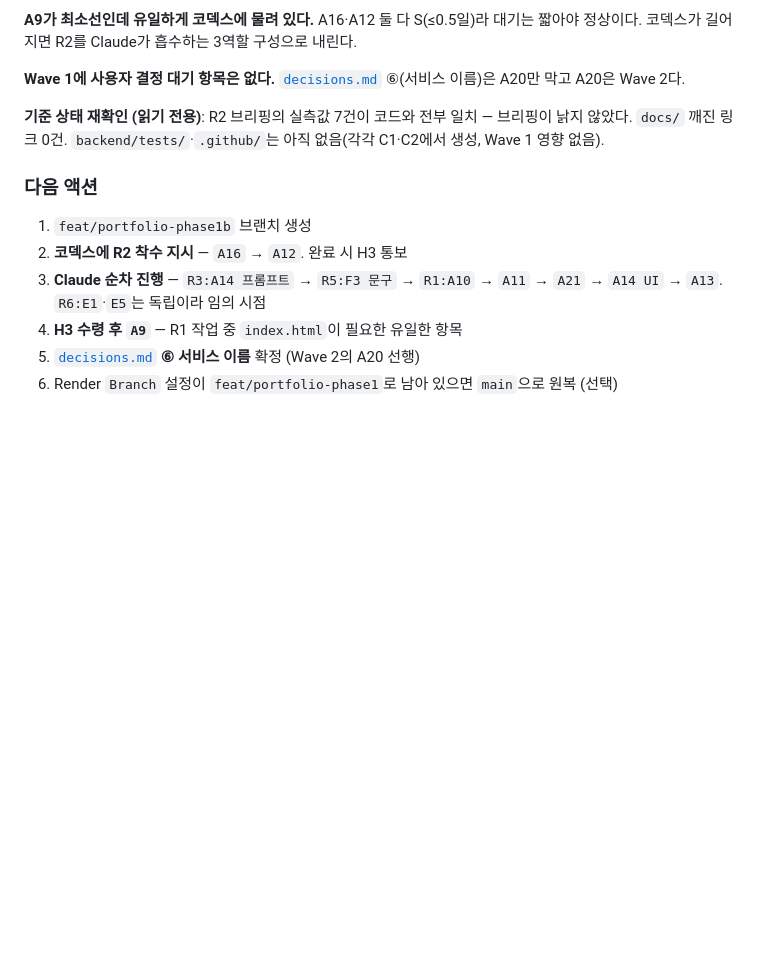
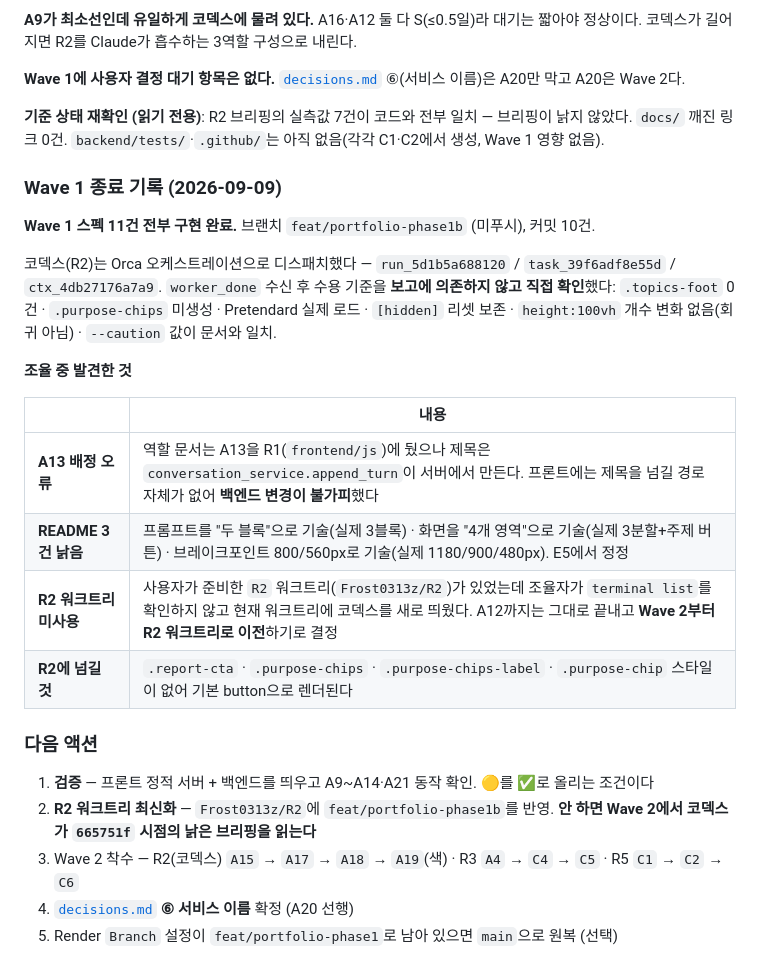
Before and after one commit to Frost0313z/my-data-assistant, a Markdown page: docs/roadmap.md, the part around one of its changes. GitHub-like rendering; blank space fills up the shorter version.

```diff
--- a/docs/roadmap.md
+++ b/docs/roadmap.md
@@ -116,11 +128,29 @@ Claude  R3:A14 프롬프트 ─▶ R5:F3 문구 ─▶ R1:A10 ─▶ A11    │
 
 **기준 상태 재확인 (읽기 전용)**: R2 브리핑의 실측값 7건이 코드와 전부 일치 — 브리핑이 낡지 않았다. `docs/` 깨진 링크 0건. `backend/tests/`·`.github/`는 아직 없음(각각 C1·C2에서 생성, Wave 1 영향 없음).
 
+### Wave 1 종료 기록 (2026-09-09)
+
+**Wave 1 스펙 11건 전부 구현 완료.** 브랜치 `feat/portfolio-phase1b` (미푸시), 커밋 10건.
+
+코덱스(R2)는 Orca 오케스트레이션으로 디스패치했다 — `run_5d1b5a688120` /
+`task_39f6adf8e55d` / `ctx_4db27176a7a9`. `worker_done` 수신 후 수용 기준을
+**보고에 의존하지 않고 직접 확인**했다: `.topics-foot` 0건 · `.purpose-chips`
+미생성 · Pretendard 실제 로드 · `[hidden]` 리셋 보존 · `height:100vh` 개수
+변화 없음(회귀 아님) · `--caution` 값이 문서와 일치.
+
+**조율 중 발견한 것**
+
+| | 내용 |
+|---|---|
+| **A13 배정 오류** | 역할 문서는 A13을 R1(`frontend/js`)에 뒀으나 제목은 `conversation_service.append_turn`이 서버에서 만든다. 프론트에는 제목을 넘길 경로 자체가 없어 **백엔드 변경이 불가피**했다 |
+| **README 3건 낡음** | 프롬프트를 "두 블록"으로 기술(실제 3블록) · 화면을 "4개 영역"으로 기술(실제 3분할+주제 버튼) · 브레이크포인트 800/560px로 기술(실제 1180/900/480px). E5에서 정정 |
+| **R2 워크트리 미사용** | 사용자가 준비한 `R2` 워크트리(`Frost0313z/R2`)가 있었는데 조율자가 `terminal list`를 확인하지 않고 현재 워크트리에 코덱스를 새로 띄웠다. A12까지는 그대로 끝내고 **Wave 2부터 R2 워크트리로 이전**하기로 결정 |
+| **R2에 넘길 것** | `.report-cta` · `.purpose-chips` · `.purpose-chips-label` · `.purpose-chip` 스타일이 없어 기본 button으로 렌더된다 |
+
 ### 다음 액션
 
-1. `feat/portfolio-phase1b` 브랜치 생성
-2. **코덱스에 R2 착수 지시** — `A16` → `A12`. 완료 시 H3 통보
-3. **Claude 순차 진행** — `R3:A14 프롬프트` → `R5:F3 문구` → `R1:A10` → `A11` → `A21` → `A14 UI` → `A13`. `R6:E1`·`E5`는 독립이라 임의 시점
-4. **H3 수령 후 `A9`** — R1 작업 중 `index.html`이 필요한 유일한 항목
-5. [`decisions.md`](decisions.md) **⑥ 서비스 이름** 확정 (Wave 2의 A20 선행)
-6. Render `Branch` 설정이 `feat/portfolio-phase1`로 남아 있으면 `main`으로 원복 (선택)
+1. **검증** — 프론트 정적 서버 + 백엔드를 띄우고 A9~A14·A21 동작 확인. 🟡를 ✅로 올리는 조건이다
+2. **R2 워크트리 최신화** — `Frost0313z/R2`에 `feat/portfolio-phase1b`를 반영. **안 하면 Wave 2에서 코덱스가 `665751f` 시점의 낡은 브리핑을 읽는다**
+3. Wave 2 착수 — R2(코덱스) `A15` → `A17` → `A18` → `A19`(색) · R3 `A4` → `C4` → `C5` · R5 `C1` → `C2` → `C6`
+4. [`decisions.md`](decisions.md) **⑥ 서비스 이름** 확정 (A20 선행)
+5. Render `Branch` 설정이 `feat/portfolio-phase1`로 남아 있으면 `main`으로 원복 (선택)
```
Also changed, not shown: other parts of docs/roadmap.md (+16 -4 lines), docs/CHANGELOG.md (+1 -0 lines).
